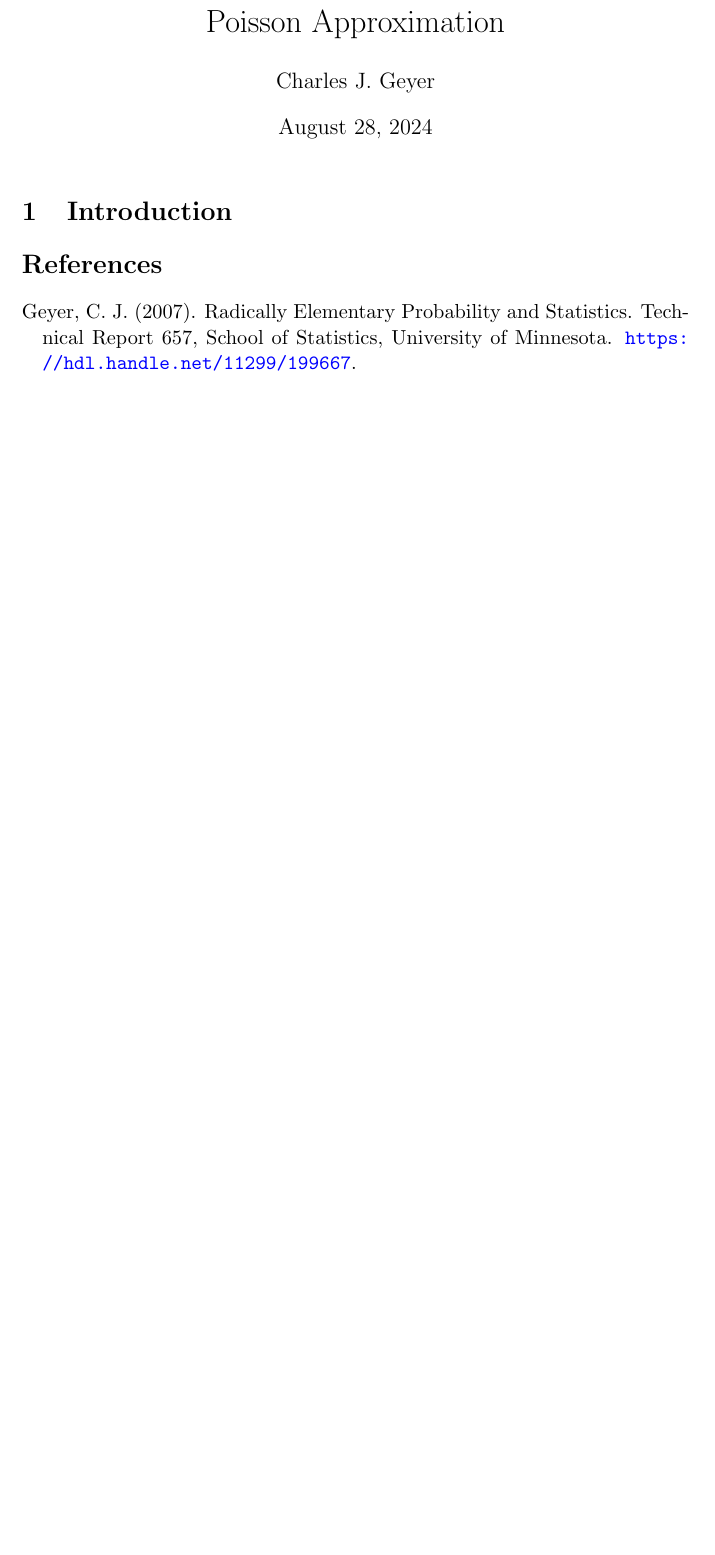
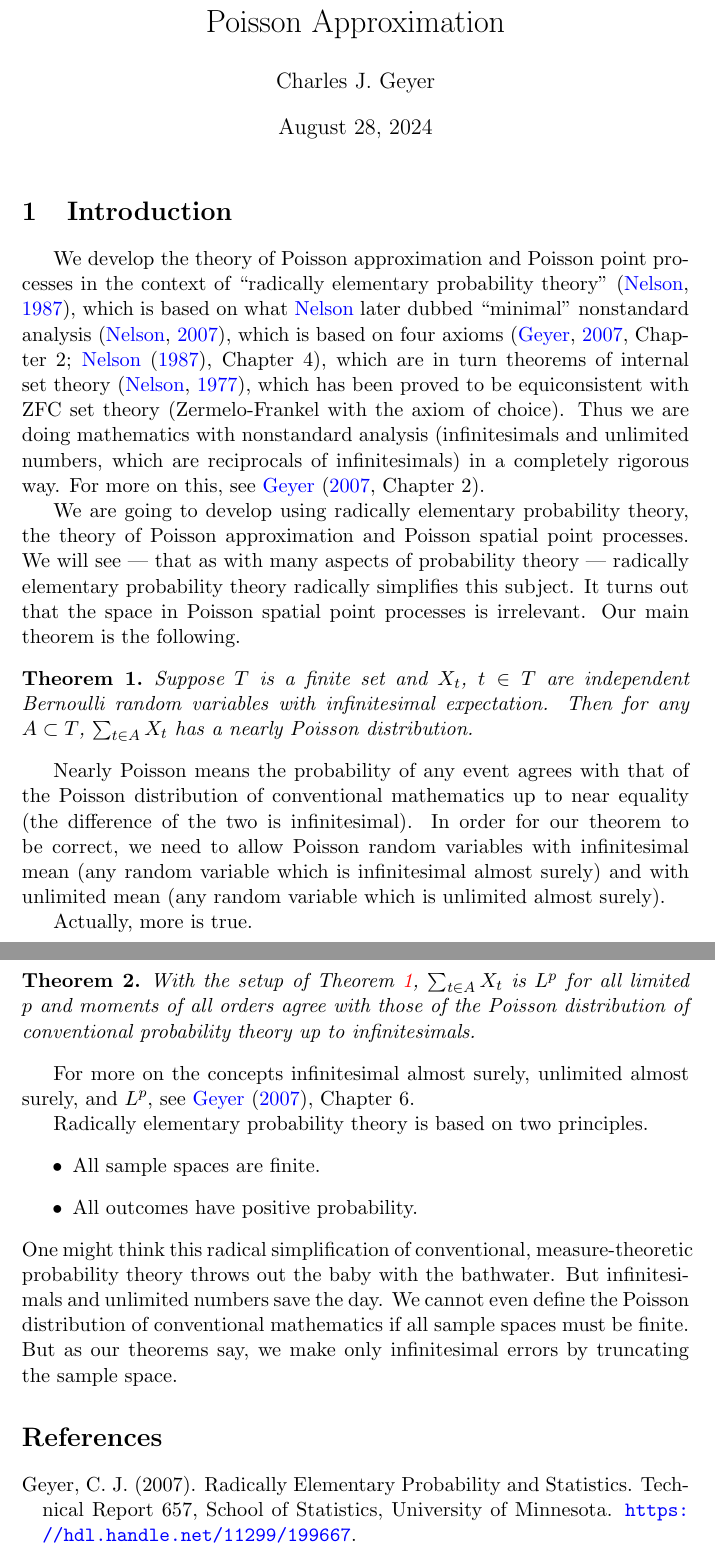
Before and after one commit to cjgeyer/Poisson, a LaTeX document (p.tex): part of the page before the commit and two parts of pages 1 and 2 of 2 after it, the two joined at a grey line, cut so that both start at the same text, the shorter picture padded with empty space. Compiled offline with pdfLaTeX.

Commit message:
Finished intro

```diff
--- a/p.tex
+++ b/p.tex
@@ -1,11 +1,14 @@
 
 \documentclass[11pt]{article}
 
+\usepackage{amsthm}
 \usepackage{indentfirst}
 \usepackage{natbib}
 \usepackage[colorlinks=true,citecolor=blue,urlcolor=blue]{hyperref}
 \usepackage{doi}
 \usepackage{url}
+
+\newtheorem{theorem}{Theorem}
 
 \begin{document}
 
@@ -16,6 +19,57 @@
 \maketitle
 
 \section{Introduction}
+
+We develop the theory of Poisson approximation and Poisson point processes
+in the context of ``radically elementary probability theory'' \citep{nelson},
+which is based on what \citeauthor{nelson} later dubbed ``minimal'' nonstandard
+analysis \citep{nelson-minimal}, which is based on four axioms
+(\citealp{geyer}, Chapter~2; \citet{nelson}, Chapter~4), which are in turn
+theorems of internal set theory \citep{nelson-bull}, which has been proved
+to be equiconsistent with ZFC set theory (Zermelo-Frankel with the axiom of
+choice).  Thus we are doing mathematics with nonstandard analysis
+(infinitesimals and unlimited numbers, which are reciprocals of infinitesimals)
+in a completely rigorous way.  For more on this, see \citet[Chapter~2]{geyer}.
+
+We are going to develop using radically elementary probability theory,
+the theory of Poisson approximation and Poisson spatial point processes.
+We will see --- that as with many aspects of probability theory --- radically
+elementary probability theory radically simplifies this subject.  It turns
+out that the space in Poisson spatial point processes is irrelevant.
+Our main theorem is the following.
+\begin{theorem} \label{th:main}
+Suppose $T$ is a finite set and $X_t$, $t \in T$ are independent Bernoulli
+random variables with infinitesimal expectation.  Then for any $A \subset T$,
+$\sum_{t \in A} X_t$ has a nearly Poisson distribution.
+\end{theorem}
+Nearly Poisson means the probability of any event agrees with that of the
+Poisson distribution of conventional mathematics up to near equality
+(the difference of the two is infinitesimal).  In order for our theorem
+to be correct, we need to allow Poisson random variables with infinitesimal
+mean (any random variable which is infinitesimal almost surely) and with
+unlimited mean (any random variable which is unlimited almost surely).
+
+Actually, more is true.
+\begin{theorem} \label{th:l-p}
+With the setup of Theorem~\ref{th:main},
+$\sum_{t \in A} X_t$ is $L^p$ for all limited $p$ and moments of all orders
+agree with those of the Poisson distribution of conventional probability
+theory up to infinitesimals.
+\end{theorem}
+For more on the concepts infinitesimal almost surely, unlimited almost surely,
+and $L^p$, see \citet{geyer}, Chapter 6.
+
+Radically elementary probability theory is based on two principles.
+\begin{itemize}
+\item All sample spaces are finite.
+\item All outcomes have positive probability.
+\end{itemize}
+One might think this radical simplification of conventional, measure-theoretic
+probability theory throws out the baby with the bathwater.  But infinitesimals
+and unlimited numbers save the day.  We cannot even define the Poisson
+distribution of conventional mathematics if all sample spaces must be finite.
+But as our theorems say, we make only infinitesimal errors by truncating
+the sample space.
 
 \begin{thebibliography}{}
 
```
